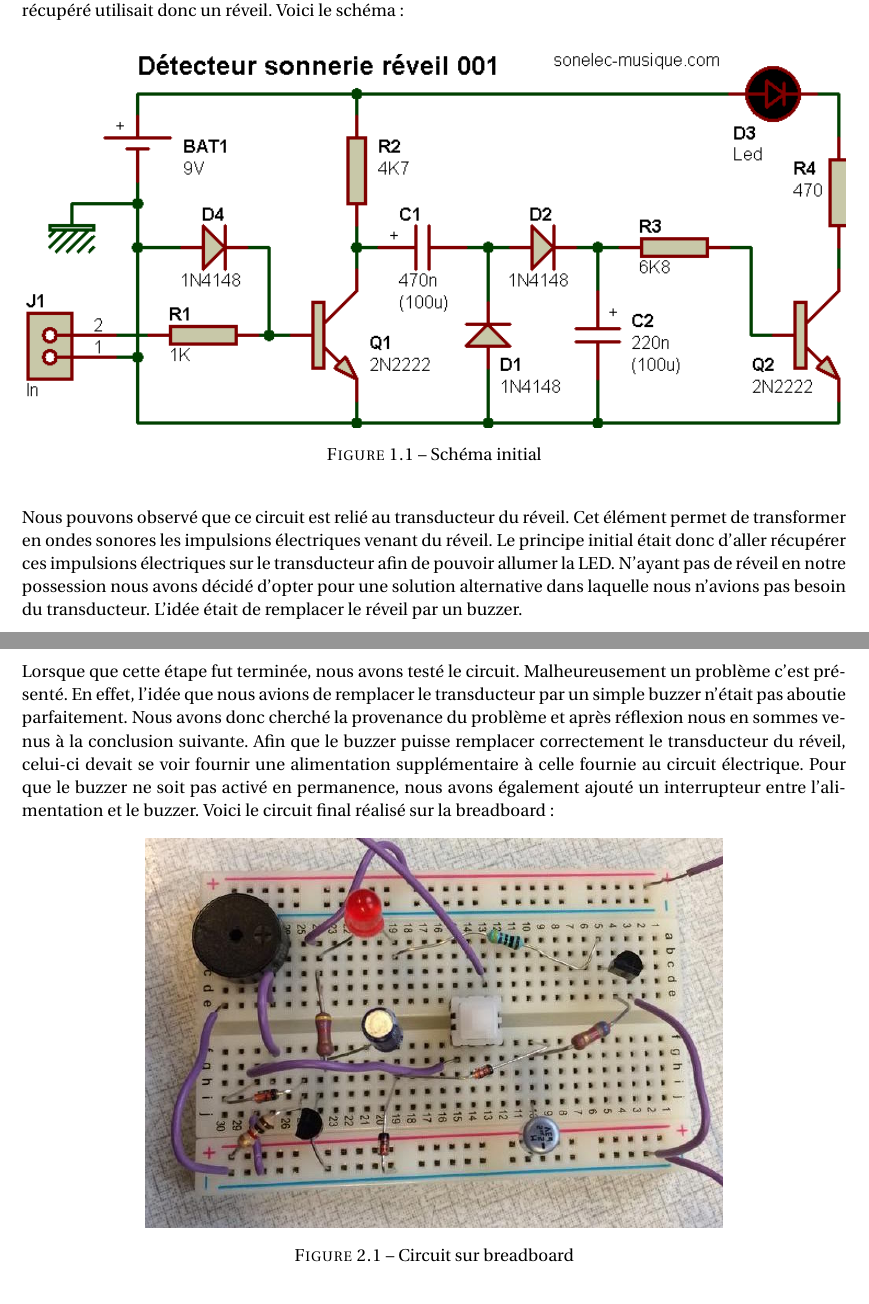
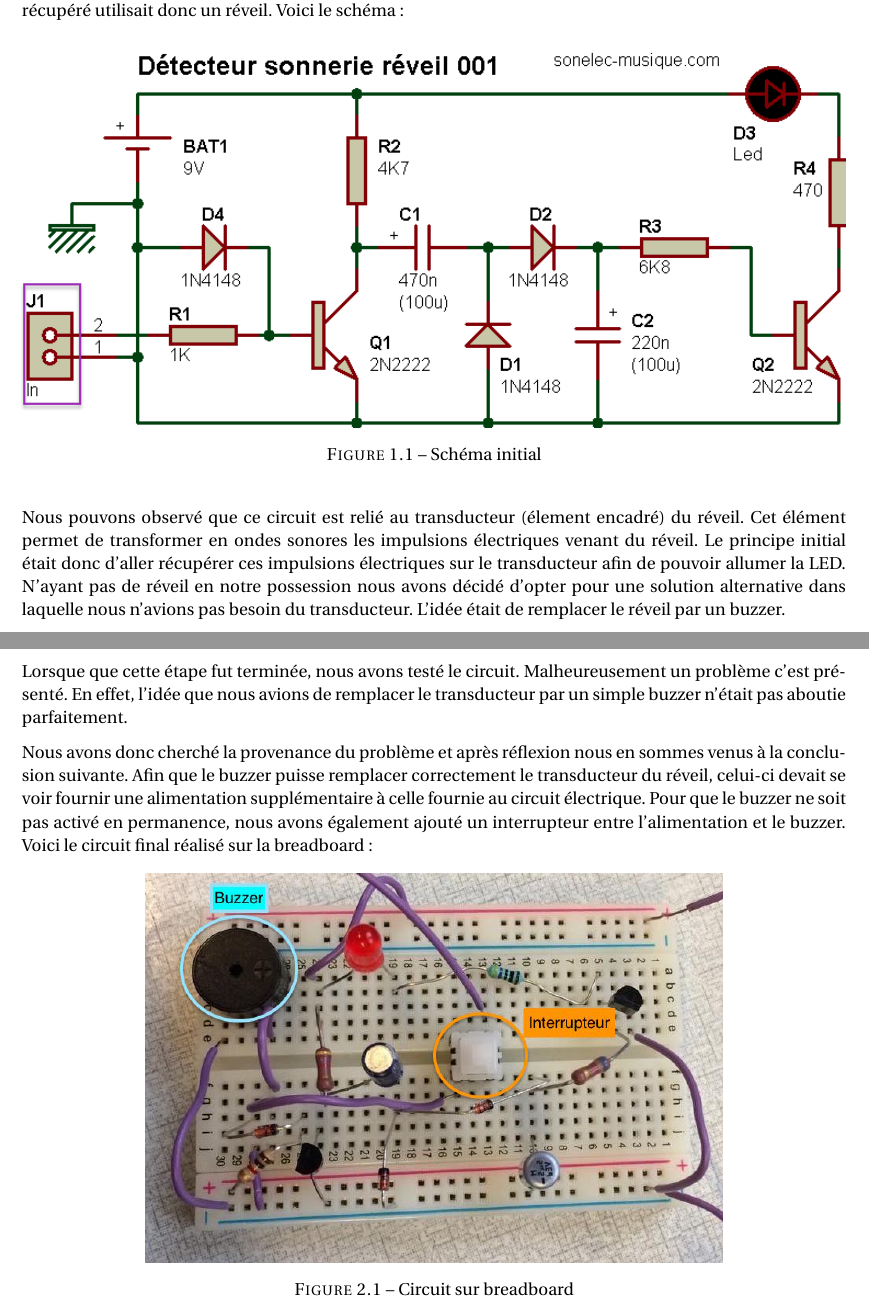
Before and after one commit to Mjeremy/Labo_Eln_App, a LaTeX document (rapport/rapport.tex): two parts of pages 2 and 3 of 4, joined at a grey line, cut so that both start at the same text. Compiled offline with pdfLaTeX.

Commit message:
modif schema

```diff
--- a/rapport/rapport.tex
+++ b/rapport/rapport.tex
@@ -16,11 +16,12 @@ Le sujet initial consistait donc à détecter la sonnerie d'un réveil. Le sché
 
 \begin{figure}[H]
 \centering
-\includegraphics[width=1\textwidth]{ressources/schema_init}
+\includegraphics[width=1\textwidth]{ressources/schema_initTransdu}
 \caption{Schéma initial}
+\label{schemaInit}
 \end{figure}
 
-Nous pouvons observé que ce circuit est relié au transducteur du réveil. Cet élément permet de transformer en ondes sonores les impulsions électriques venant du réveil. Le principe initial était donc d'aller récupérer ces impulsions électriques sur le transducteur afin de pouvoir allumer la LED.
+Nous pouvons observé que ce circuit est relié au transducteur (élement encadré) du réveil. Cet élément permet de transformer en ondes sonores les impulsions électriques venant du réveil. Le principe initial était donc d'aller récupérer ces impulsions électriques sur le transducteur afin de pouvoir allumer la LED.
 N'ayant pas de réveil en notre possession nous avons décidé d'opter pour une solution alternative dans laquelle nous n'avions pas besoin du transducteur. L'idée était de remplacer le réveil par un buzzer.
 
 \chapter{Test du circuit sur breadboard}
@@ -29,11 +30,13 @@ Lorsque notre choix fut confirmé, nous avons du tester le circuit choisi sur un
 
 Nous avons donc commencé par nous procurer les différents composants dont on avait besoin. Ensuite nous avons reproduit le schéma initial sur la breadboard.
 
-Lorsque que cette étape fut terminée, nous avons testé le circuit. Malheureusement un problème c'est présenté. En effet, l'idée que nous avions de remplacer le transducteur par un simple buzzer n'était pas aboutie parfaitement. Nous avons donc cherché la provenance du problème et après réflexion nous en sommes venus à la conclusion suivante. Afin que le buzzer puisse remplacer correctement le transducteur du réveil, celui-ci devait se voir fournir une alimentation supplémentaire à celle fournie au circuit électrique. Pour que le buzzer ne soit pas activé en permanence, nous avons également ajouté un interrupteur entre l'alimentation et le buzzer. Voici le circuit final réalisé sur la breadboard :
+Lorsque que cette étape fut terminée, nous avons testé le circuit. Malheureusement un problème c'est présenté. En effet, l'idée que nous avions de remplacer le transducteur par un simple buzzer n'était pas aboutie parfaitement.
+
+Nous avons donc cherché la provenance du problème et après réflexion nous en sommes venus à la conclusion suivante. Afin que le buzzer puisse remplacer correctement le transducteur du réveil, celui-ci devait se voir fournir une alimentation supplémentaire à celle fournie au circuit électrique. Pour que le buzzer ne soit pas activé en permanence, nous avons également ajouté un interrupteur entre l'alimentation et le buzzer. Voici le circuit final réalisé sur la breadboard :
 
 \begin{figure}[H]
 \centering
-\includegraphics[width=0.7\textwidth]{ressources/breadboard}
+\includegraphics[width=0.7\textwidth]{ressources/breadboardElement}
 \caption{Circuit sur breadboard}
 \end{figure}
 
```
Also changed, not shown: rapport/rapport.pdf, rapport/ressources/breadboardElement.jpg (added), rapport/ressources/schema_initTransdu.png (added), 3 other files.
